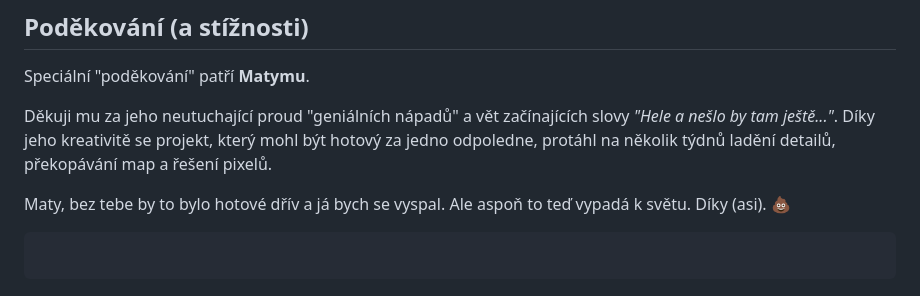
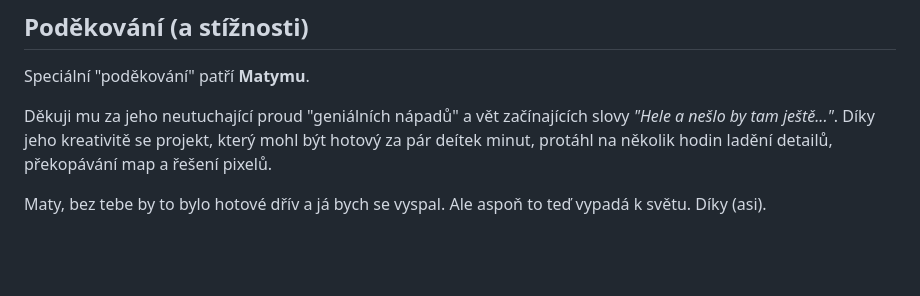
Before and after one commit to maximmat/FIREPORT_Dashboard, a Markdown page: README.md, the part around one of its changes. GitHub-like rendering; blank space fills up the shorter version.

````diff
--- a/README.md
+++ b/README.md
@@ -165,10 +165,6 @@ Formát JSON:
 
 Speciální "poděkování" patří **Matymu**.
 
-Děkuji mu za jeho neutuchající proud "geniálních nápadů" a vět začínajících slovy *"Hele a nešlo by tam ještě..."*. Díky jeho kreativitě se projekt, který mohl být hotový za jedno odpoledne, protáhl na několik týdnů ladění detailů, překopávání map a řešení pixelů.
+Děkuji mu za jeho neutuchající proud "geniálních nápadů" a vět začínajících slovy *"Hele a nešlo by tam ještě..."*. Díky jeho kreativitě se projekt, který mohl být hotový za pár deítek minut, protáhl na několik hodin ladění detailů, překopávání map a řešení pixelů.
 
-Maty, bez tebe by to bylo hotové dřív a já bych se vyspal. Ale aspoň to teď vypadá k světu. Díky (asi). 💩
-
-```
-
-```
+Maty, bez tebe by to bylo hotové dřív a já bych se vyspal. Ale aspoň to teď vypadá k světu. Díky (asi).
````
Also changed, not shown: other parts of README.md (+8 -8 lines).
